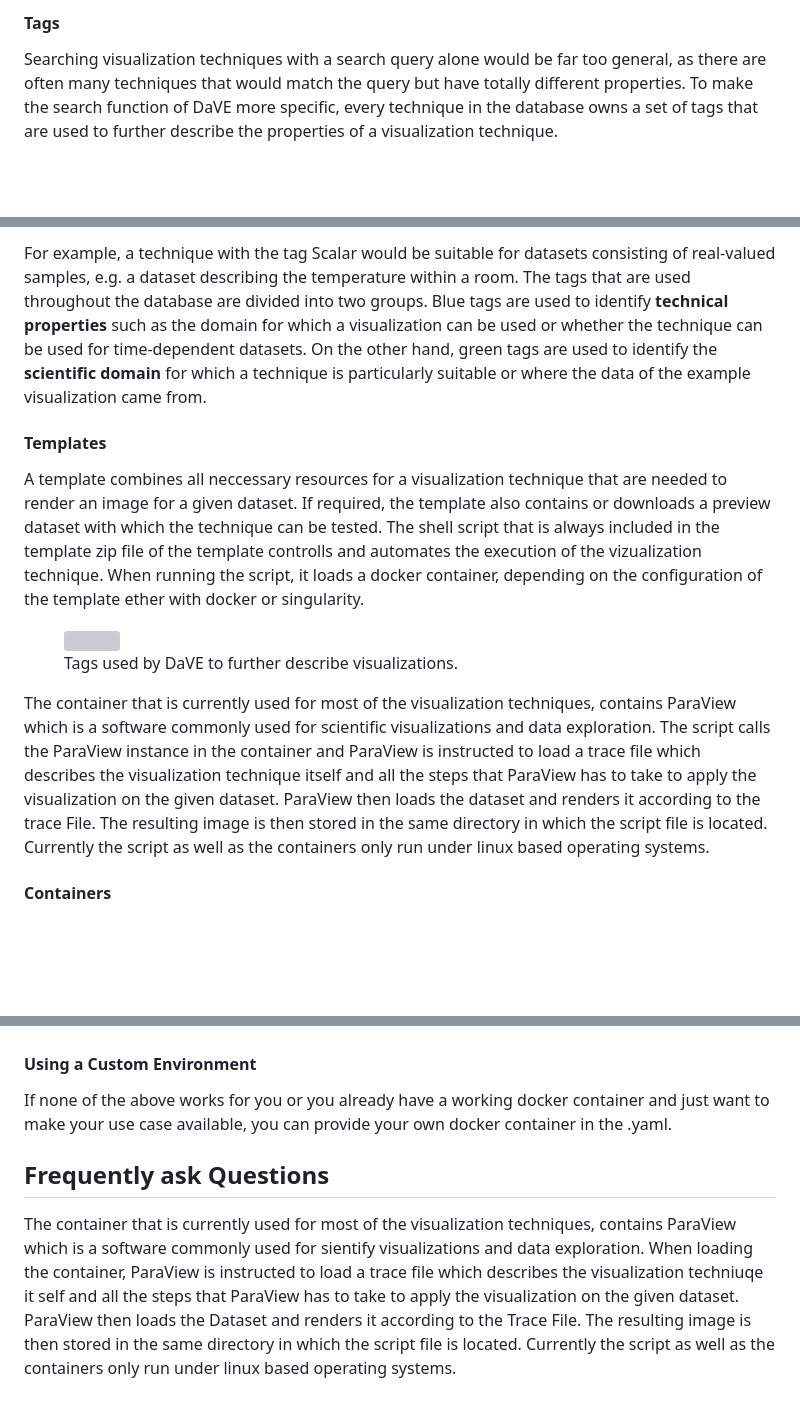
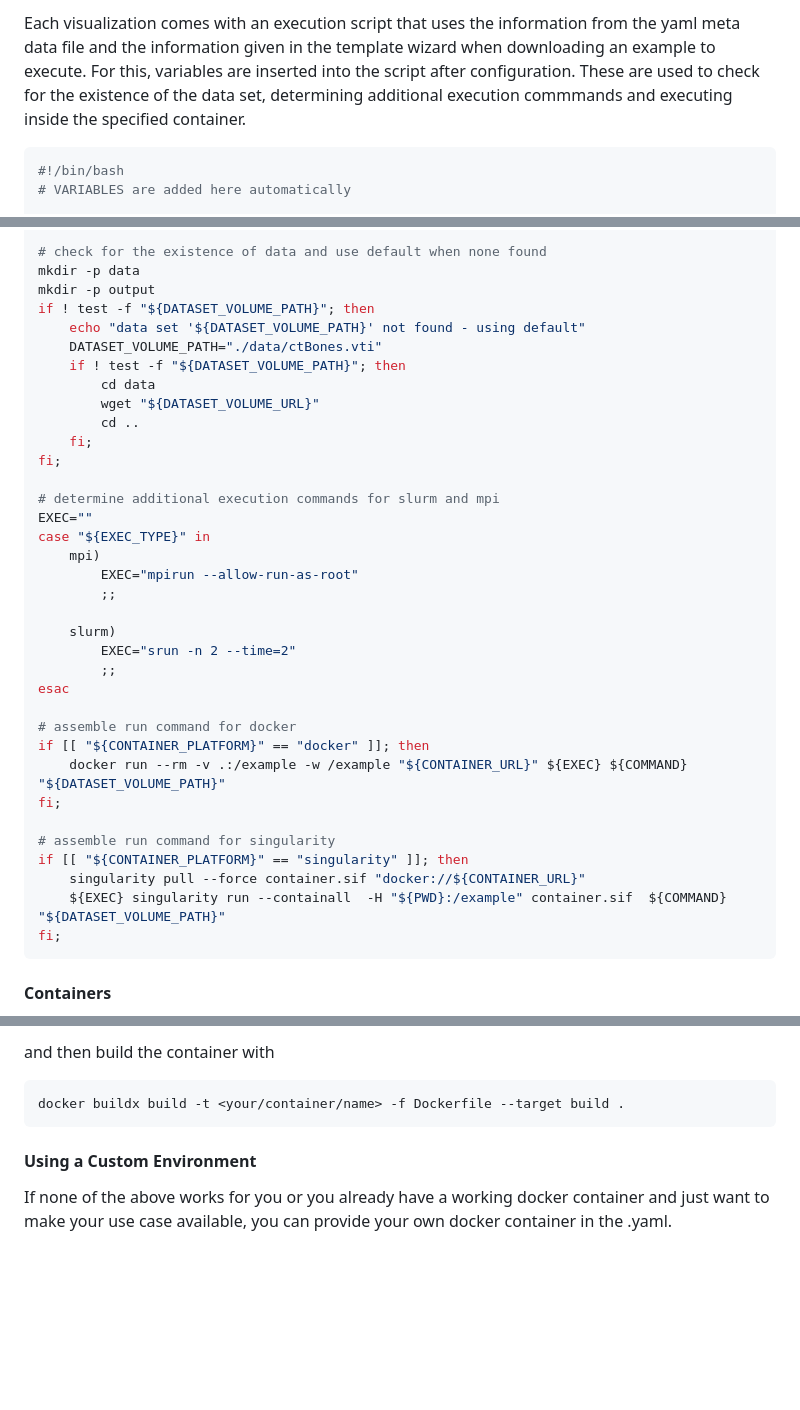
Before and after one commit to VRGroupRWTH/DaVE, a Markdown page: website/content/guide_content.md, 3 parts joined by grey strips. GitHub-like rendering; blank space fills up the shorter version; grey boxes are pictures that could not be loaded.

````diff
--- a/website/content/guide_content.md
+++ b/website/content/guide_content.md
@@ -141,6 +202,9 @@ datasets:
 
-#### Tags ####
+Each visualization comes with an execution script that uses the information from the yaml meta data file and the information given in the template wizard when downloading an example to execute.
+For this, variables are inserted into the script after configuration.
+These are used to check for the existence of the data set, determining additional execution commmands and executing inside the specified container.
 
-Searching visualization techniques with a search query alone would be far too general, as there are often many techniques that would match the query but have totally different properties.
-To make the search function of DaVE more specific, every technique in the database owns a set of tags that are used to further describe the properties of a visualization technique.
+```bash
+#!/bin/bash
+# VARIABLES are added here automatically
 
@@ -153,30 +212,41 @@ To make the search function of DaVE more specific, every technique in the databa
 
-For example, a technique with the tag <span class="mx-1 badge text-primary-emphasis bg-primary-subtle border-primary-subtle px-2 py-1">Scalar</span> would be suitable for datasets consisting of real-valued samples, e.g. a dataset describing the temperature within a room.
-The tags that are used throughout the database are divided into two groups.
-Blue tags are used to identify **technical properties** such as the domain for which a visualization can be used or whether the technique can be used for time-dependent datasets.
-On the other hand, green tags are used to identify the **scientific domain** for which a technique is particularly suitable or where the data of the example visualization came from.
-</div>
-<div id="templates" outline_label="Templates" outline_indent="1" markdown="1">
+# check for the existence of data and use default when none found
+mkdir -p data
+mkdir -p output
+if ! test -f "${DATASET_VOLUME_PATH}"; then
+    echo "data set '${DATASET_VOLUME_PATH}' not found - using default"
+    DATASET_VOLUME_PATH="./data/ctBones.vti"
+    if ! test -f "${DATASET_VOLUME_PATH}"; then
+	    cd data
+	    wget "${DATASET_VOLUME_URL}"
+	    cd ..
+    fi;
+fi;
 
-#### Templates ####
+# determine additional execution commands for slurm and mpi
+EXEC=""
+case "${EXEC_TYPE}" in
+    mpi)
+        EXEC="mpirun --allow-run-as-root"
+        ;;
 
-A template combines all neccessary resources for a visualization technique that are needed to render an image for a given dataset.
-If required, the template also contains or downloads a preview dataset with which the technique can be tested.
-The shell script that is always included in the template zip file of the template controlls and automates the execution of the vizualization technique.
-When running the script, it loads a docker container, depending on the configuration of the template ether with docker or singularity.
+    slurm)
+        EXEC="srun -n 2 --time=2"
+        ;;
+esac
 
-<div class="d-flex justify-content-center">
-    <figure class="figure">
-        <img class="figure-img img-flud" src="/images/dave_guide_template.svg"style="width: 100%; max-width: 400px;">
-        <figcaption class="figure-caption">Tags used by DaVE to further describe visualizations.</figcaption>
-    </figure>
-</div>
+# assemble run command for docker
+if [[ "${CONTAINER_PLATFORM}" == "docker" ]]; then
+    docker run --rm -v .:/example -w /example "${CONTAINER_URL}" ${EXEC} ${COMMAND} "${DATASET_VOLUME_PATH}"
+fi;
 
-The container that is currently used for most of the visualization techniques, contains ParaView which is a software commonly used for scientific visualizations and data exploration.
-The script calls the ParaView instance in the container and ParaView is instructed to load a trace file which describes the visualization technique itself and all the steps that ParaView has to take to apply the visualization on the given dataset.
-ParaView then loads the dataset and renders it according to the trace File.
-The resulting image is then stored in the same directory in which the script file is located.
-Currently the script as well as the containers only run under linux based operating systems.
+# assemble run command for singularity
+if [[ "${CONTAINER_PLATFORM}" == "singularity" ]]; then
+    singularity pull --force container.sif "docker://${CONTAINER_URL}"
+    ${EXEC} singularity run --containall  -H "${PWD}:/example" container.sif  ${COMMAND} "${DATASET_VOLUME_PATH}"
+fi;
+```
+
 </div>
 <div id="containers" outline_label="Containers" outline_indent="1" markdown="1">
 
@@ -239,3 +372,8 @@ TODO: add build command
+and then build the container with
+
+```
+docker buildx build -t <your/container/name> -f Dockerfile --target build .
+```
 
 </div>
 <div id="customenv" outline_label="Using Custom Environment" outline_indent="1" markdown="1">
@@ -245,13 +383,3 @@ TODO: add build command
 If none of the above works for you or you already have a working docker container and just want to make your use case available, you can provide your own docker container in the .yaml.
 
 </div>
-<div id="faq" outline_label="Frequently ask Questions" outline_indent="0" markdown="1">
-
-## Frequently ask Questions ##
-
-The container that is currently used for most of the visualization techniques, contains ParaView which is a software commonly used for sientify visualizations and data exploration.
-When loading the container, ParaView is instructed to load a trace file which describes the visualization techniuqe it self and all the steps that ParaView has to take to apply the visualization on the given dataset.
-ParaView then loads the Dataset and renders it according to the Trace File.
-The resulting image is then stored in the same directory in which the script file is located.
-Currently the script as well as the containers only run under linux based operating systems.
-</div>
````
Also changed, not shown: other parts of website/content/guide_content.md (+166 -47 lines).
